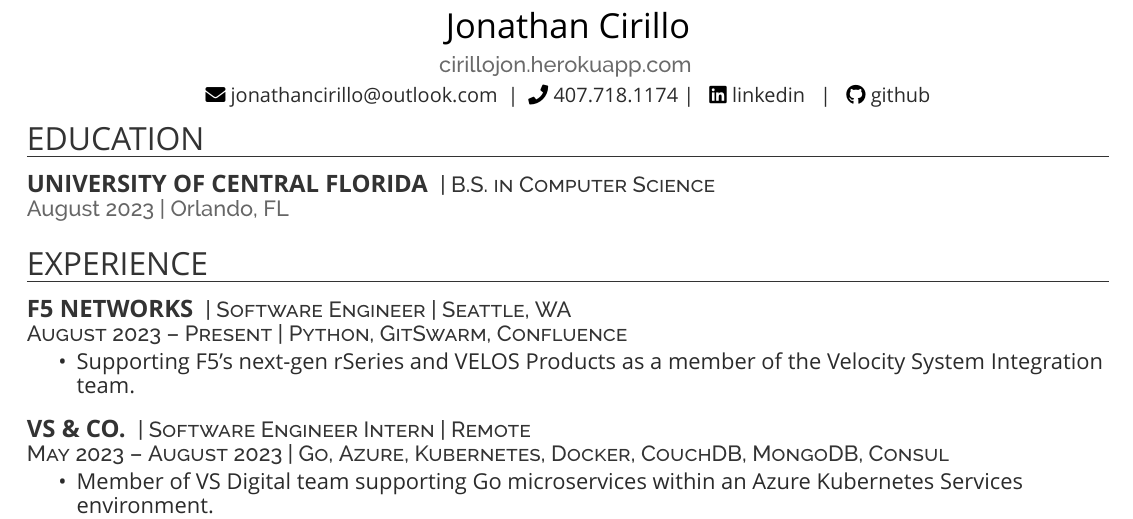
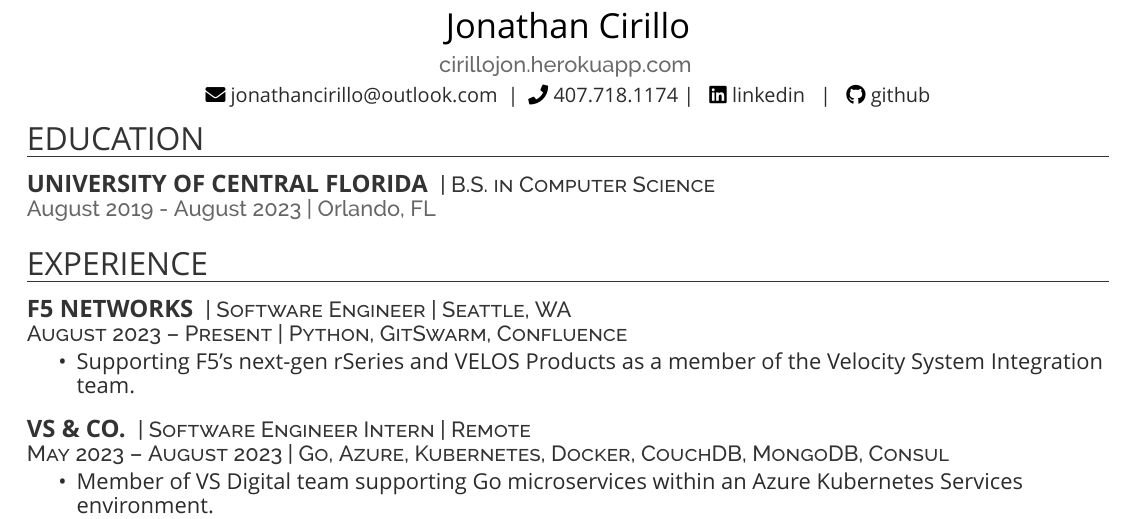
Before and after one commit to cirillojon/LaTeX-Resume, a LaTeX CV (Resume.tex): part of page 1 of 2, cut so that both start at the same text. Compiled offline with XeLaTeX; a missing font is replaced by an installed copy or a similar font.

Commit message:
Update Resume.tex

```diff
--- a/Resume.tex
+++ b/Resume.tex
@@ -46,7 +46,7 @@
 
 \runsubsection{University of Central Florida}
 \descript{| B.S. in Computer Science}
-\location{August 2023 | Orlando, FL }
+\location{August 2019 - August 2023 | Orlando, FL }
 \vspace{6pt}
 
 %%%%%%%%%%%%%%%%%%%%%%%%%%%%%%%%%%%%%%
```
